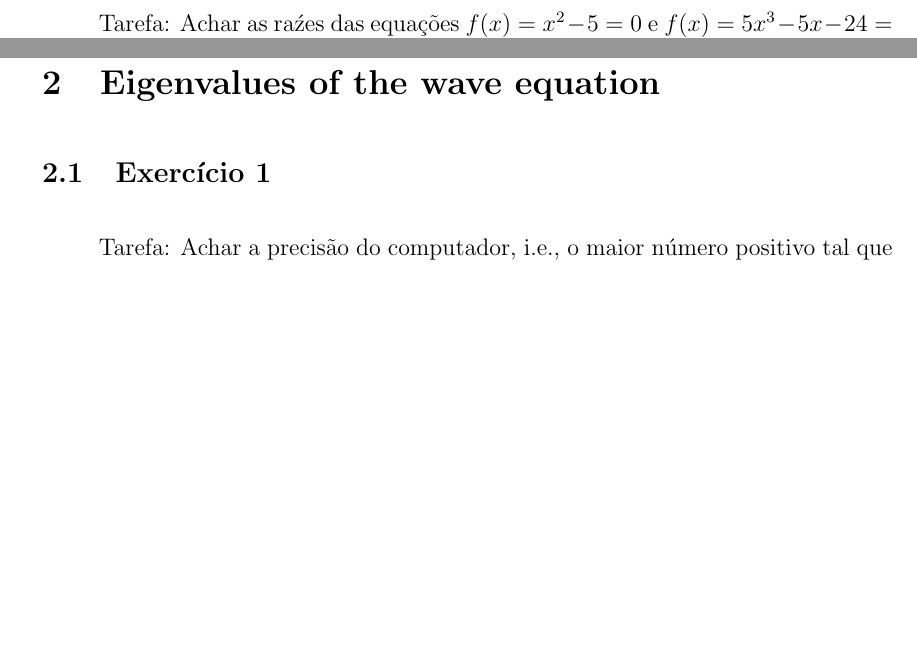
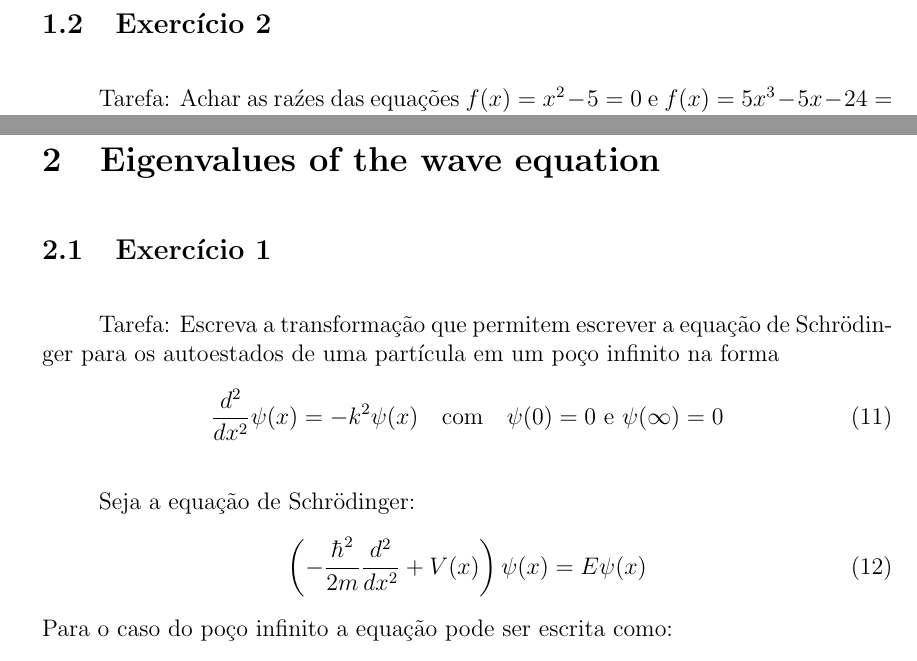
Before and after one commit to delbempedro/quanticacomp, a LaTeX document (lista2/relatorio/L2-5255417-relatorio.tex): two parts of pages 4 and 13 of 15, joined at a grey line, cut at the place of the change, the shorter picture padded with empty space. Compiled offline with pdfLaTeX.

Commit message:
finish L2 ex3 (2.1)

```diff
--- a/lista2/relatorio/L2-5255417-relatorio.tex
+++ b/lista2/relatorio/L2-5255417-relatorio.tex
@@ -293,8 +293,15 @@ Professor: Attilio Cucchieri\\
 
     \subsection{Exerc\'icio 1}
 
-        Tarefa: Achar a precis\~ao  do computador, i.e., o maior n\'umero positivo  tal que
-        1 + $\epsilon$ = 1, usando precis\~ao simples e dupla.
+        Tarefa: Escreva a transforma\c{c}\~ao que permitem escrever a equa\c{c}\~ao de Schr\"odinger para os
+        autoestados de uma part\'icula em um po\c{c}o infinito na forma
+        \begin{equation}
+            \frac{d^2}{dx^2}\psi(x) = -k^2\psi(x) \quad \text{com} \quad \psi(0) = 0 \text{ e } \psi(\infty) = 0
+        \end{equation}
 
-        C\'odigo Escrito:
-        \lstinputlisting[language=Fortran]{../L2-5255417-ex-3.f90}
+        Seja a equação de Schr\"odinger:
+        \begin{equation}
+                \left(-\frac{\hbar^2}{2m}\frac{d^2}{dx^2} + V(x)\right)\psi(x) = E\psi(x)
+        \end{equation}
+        Para o caso do po\c{c}o infinito a equa\c{c}\~ao pode ser escrita como:
+        \begin{equation}
```
Also changed, not shown: lista2/relatorio/L2-5255417-relatorio.pdf, lista2/relatorio/L2-5255417-relatorio.tex (18 more changed lines), 5 other files.
